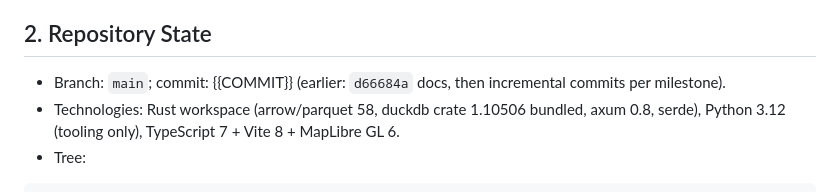
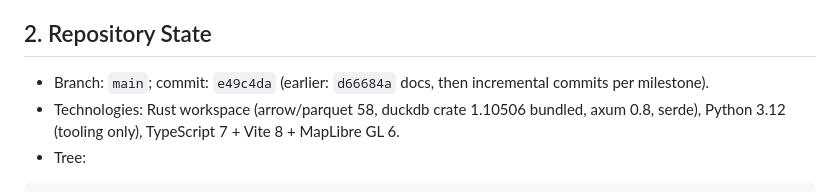
Before and after one commit to shadowhunter67/geofabric, a Markdown page: REPORT-GEOFABRIC-CORE-MVP.md, the part around the change. Rendered like a GitHub page.

Commit message:
Report: fill commit reference
Co-Authored-By: Claude Sonnet 5.5 <noreply@anthropic.com>

```diff
--- a/REPORT-GEOFABRIC-CORE-MVP.md
+++ b/REPORT-GEOFABRIC-CORE-MVP.md
@@ -17,7 +17,7 @@ Prepared for independent Principal Architect review. Date: 2026-10-13. All numbe
 
 ## 2. Repository State
 
-- Branch: `main`; commit: {{COMMIT}} (earlier: `d66684a` docs, then incremental commits per milestone).
+- Branch: `main`; commit: `e49c4da` (earlier: `d66684a` docs, then incremental commits per milestone).
 - Technologies: Rust workspace (arrow/parquet 58, duckdb crate 1.10506 bundled, axum 0.8, serde), Python 3.12 (tooling only), TypeScript 7 + Vite 8 + MapLibre GL 6.
 - Tree:
 
```
